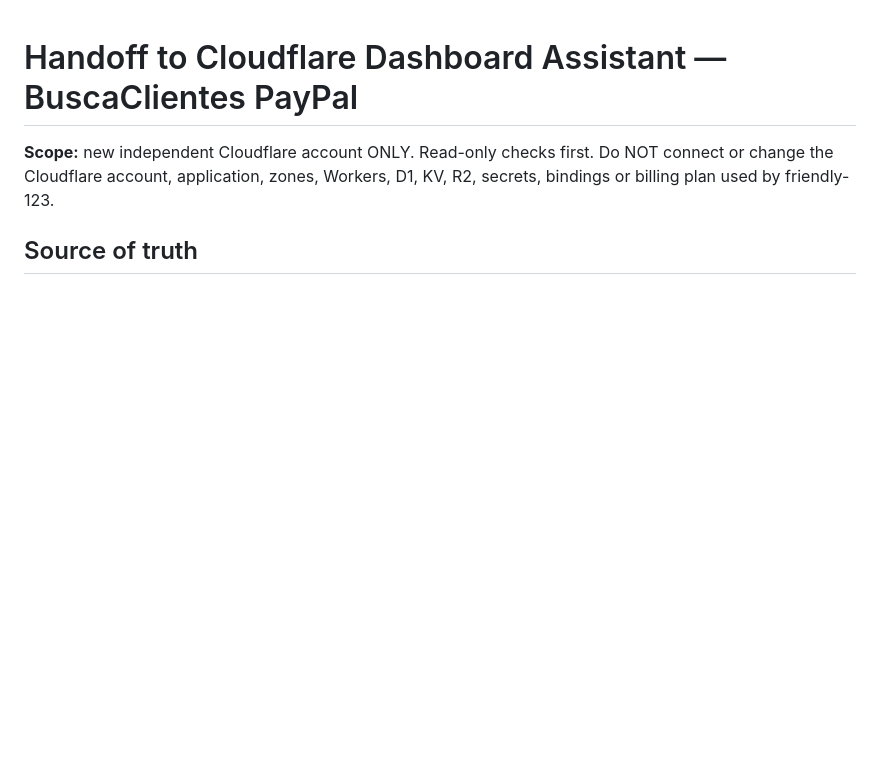
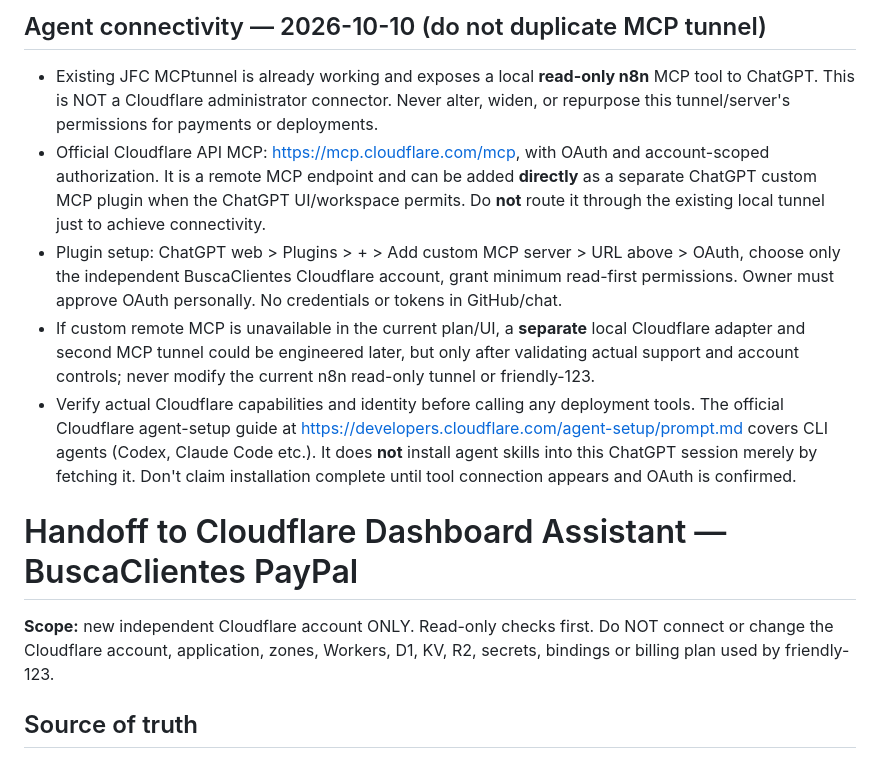
Before and after one commit to jfcarpiopuntocom/buscaclientes, a Markdown page: CLOUDFLARE-AI-HANDOFF.md, the part around the change. Drawn GitHub-style; blank space fills up the shorter version.

Commit message:
Clarify existing MCPtunnel is n8n read-only; prefer separate OAuth Cloudflare MCP

```diff
--- a/CLOUDFLARE-AI-HANDOFF.md
+++ b/CLOUDFLARE-AI-HANDOFF.md
@@ -1,3 +1,10 @@
+## Agent connectivity — 2026-10-10 (do not duplicate MCP tunnel)
+- Existing JFC MCPtunnel is already working and exposes a local **read-only n8n** MCP tool to ChatGPT. This is NOT a Cloudflare administrator connector. Never alter, widen, or repurpose this tunnel/server's permissions for payments or deployments.
+- Official Cloudflare API MCP: https://mcp.cloudflare.com/mcp, with OAuth and account-scoped authorization. It is a remote MCP endpoint and can be added **directly** as a separate ChatGPT custom MCP plugin when the ChatGPT UI/workspace permits. Do **not** route it through the existing local tunnel just to achieve connectivity.
+- Plugin setup: ChatGPT web > Plugins > + > Add custom MCP server > URL above > OAuth, choose only the independent BuscaClientes Cloudflare account, grant minimum read-first permissions. Owner must approve OAuth personally. No credentials or tokens in GitHub/chat.
+- If custom remote MCP is unavailable in the current plan/UI, a **separate** local Cloudflare adapter and second MCP tunnel could be engineered later, but only after validating actual support and account controls; never modify the current n8n read-only tunnel or friendly-123.
+- Verify actual Cloudflare capabilities and identity before calling any deployment tools. The official Cloudflare agent-setup guide at https://developers.cloudflare.com/agent-setup/prompt.md covers CLI agents (Codex, Claude Code etc.). It does **not** install agent skills into this ChatGPT session merely by fetching it. Don't claim installation complete until tool connection appears and OAuth is confirmed.
+
 # Handoff to Cloudflare Dashboard Assistant — BuscaClientes PayPal
 
 **Scope:** new independent Cloudflare account ONLY. Read-only checks first. Do NOT connect or change the Cloudflare account, application, zones, Workers, D1, KV, R2, secrets, bindings or billing plan used by friendly-123.
```
